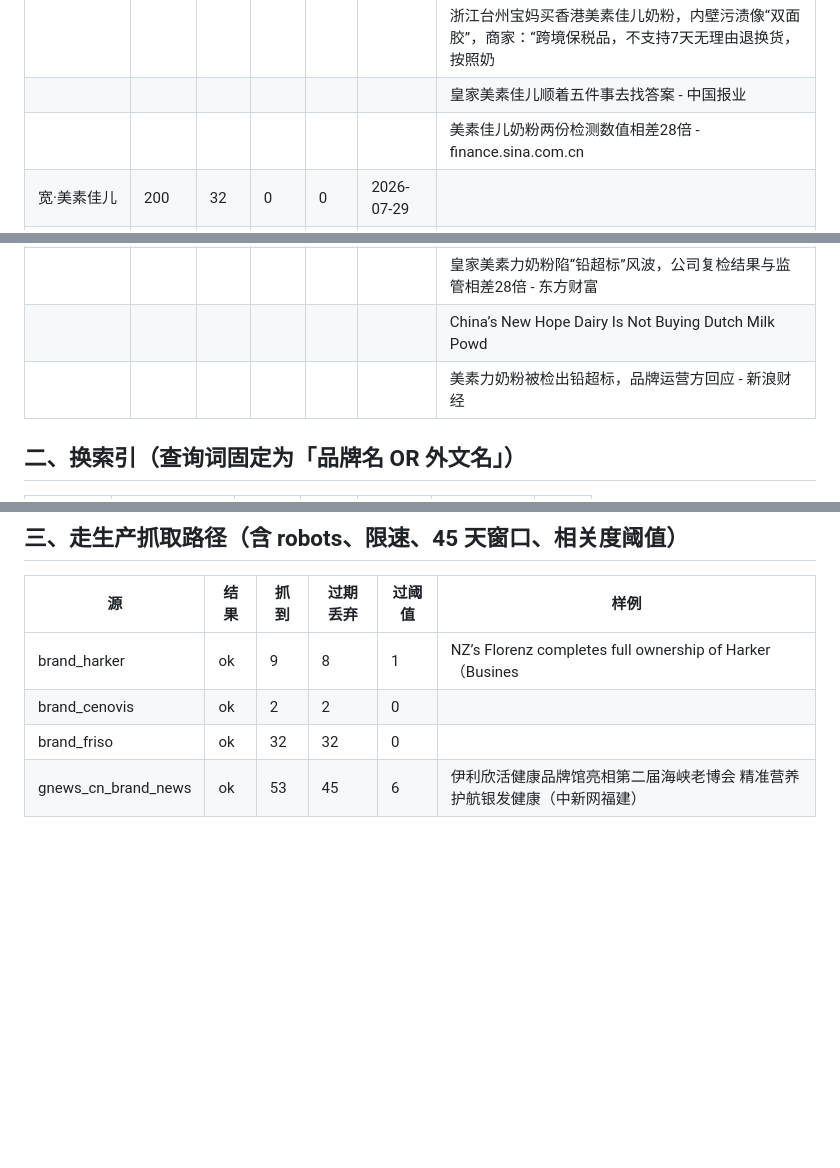
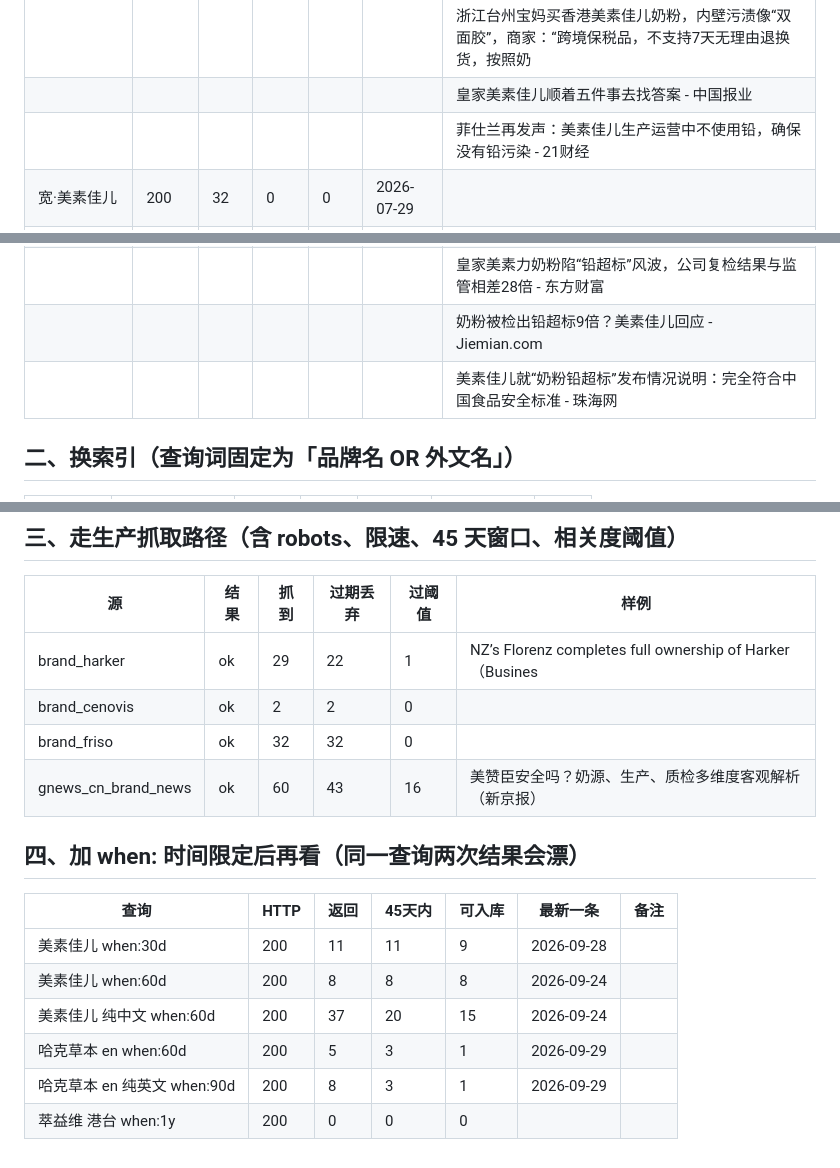
Before and after one commit to hhlamb/HOT, a Markdown page: meta/brand-probe.md, 3 parts joined by grey strips. GitHub-like rendering; blank space fills up the shorter version.

Commit message:
chore: brand probe report

```diff
--- a/meta/brand-probe.md
+++ b/meta/brand-probe.md
@@ -17,6 +17,6 @@
 |  |  |  |  |  |  | 浙江台州宝妈买香港美素佳儿奶粉，内壁污渍像“双面胶”，商家：“跨境保税品，不支持7天无理由退换货，按照奶 | 凤凰网 | 2026-10-22 |
 |  |  |  |  |  |  | 皇家美素佳儿顺着五件事去找答案 - 中国报业 | 中国报业 | 2026-10-20 |
-|  |  |  |  |  |  | 美素佳儿奶粉两份检测数值相差28倍 - finance.sina.com.cn | finance.sina | 2026-07-27 |
+|  |  |  |  |  |  | 菲仕兰再发声：美素佳儿生产运营中不使用铅，确保没有铅污染 - 21财经 | 21财经 | 2026-07-29 |
 | 宽·美素佳儿 | 200 | 32 | 0 | 0 | 2026-07-29 |  |
 |  |  |  |  |  |  | 美素佳儿再发声明“硬刚”: 强烈质疑澳门铅超标检测并要求多方共同复检 - 东方财富 | 东方财富 | 2026-07-29 |
 |  |  |  |  |  |  | 菲仕兰再发声：美素佳儿生产运营中不使用铅，确保没有铅污染 - 21财经 | 21财经 | 2026-07-29 |
@@ -25,6 +25,6 @@
 |  |  |  |  |  |  | 皇家美素力奶粉陷“铅超标”风波，公司复检结果与监管相差28倍 - 东方财富 | 东方财富 | 2026-07-27 |
-|  |  |  |  |  |  | China’s New Hope Dairy Is Not Buying Dutch Milk Powd | 一财全球Yicai Gl | 2021-12-29 |
-|  |  |  |  |  |  | 美素力奶粉被检出铅超标，品牌运营方回应 - 新浪财经 | 新浪财经 | 2026-07-27 |
+|  |  |  |  |  |  | 奶粉被检出铅超标9倍？美素佳儿回应 - Jiemian.com | Jiemian.com | 2026-07-26 |
+|  |  |  |  |  |  | 美素佳儿就“奶粉铅超标”发布情况说明：完全符合中国食品安全标准 - 珠海网 | 珠海网 | 2026-07-29 |
 
 ## 二、换索引（查询词固定为「品牌名 OR 外文名」）
 
@@ -50,7 +50,18 @@
 
 | 源 | 结果 | 抓到 | 过期丢弃 | 过阈值 | 样例 |
 | --- | --- | --- | --- | --- | --- |
-| brand_harker | ok | 9 | 8 | 1 | NZ’s Florenz completes full ownership of Harker （Busines |
+| brand_harker | ok | 29 | 22 | 1 | NZ’s Florenz completes full ownership of Harker （Busines |
 | brand_cenovis | ok | 2 | 2 | 0 |  |
 | brand_friso | ok | 32 | 32 | 0 |  |
-| gnews_cn_brand_news | ok | 53 | 45 | 6 | 伊利欣活健康品牌馆亮相第二届海峡老博会 精准营养护航银发健康（中新网福建） |
+| gnews_cn_brand_news | ok | 60 | 43 | 16 | 美赞臣安全吗？奶源、生产、质检多维度客观解析（新京报） |
+
+## 四、加 when: 时间限定后再看（同一查询两次结果会漂）
+
+| 查询 | HTTP | 返回 | 45天内 | 可入库 | 最新一条 | 备注 |
+| --- | --- | --- | --- | --- | --- | --- |
+| 美素佳儿 when:30d | 200 | 11 | 11 | 9 | 2026-09-28 |  |
+| 美素佳儿 when:60d | 200 | 8 | 8 | 8 | 2026-09-24 |  |
+| 美素佳儿 纯中文 when:60d | 200 | 37 | 20 | 15 | 2026-09-24 |  |
+| 哈克草本 en when:60d | 200 | 5 | 3 | 1 | 2026-09-29 |  |
+| 哈克草本 en 纯英文 when:90d | 200 | 8 | 3 | 1 | 2026-09-29 |  |
+| 萃益维 港台 when:1y | 200 | 0 | 0 | 0 |  |  |
```
Also changed, not shown: other parts of meta/brand-probe.md (+6 -6 lines).
